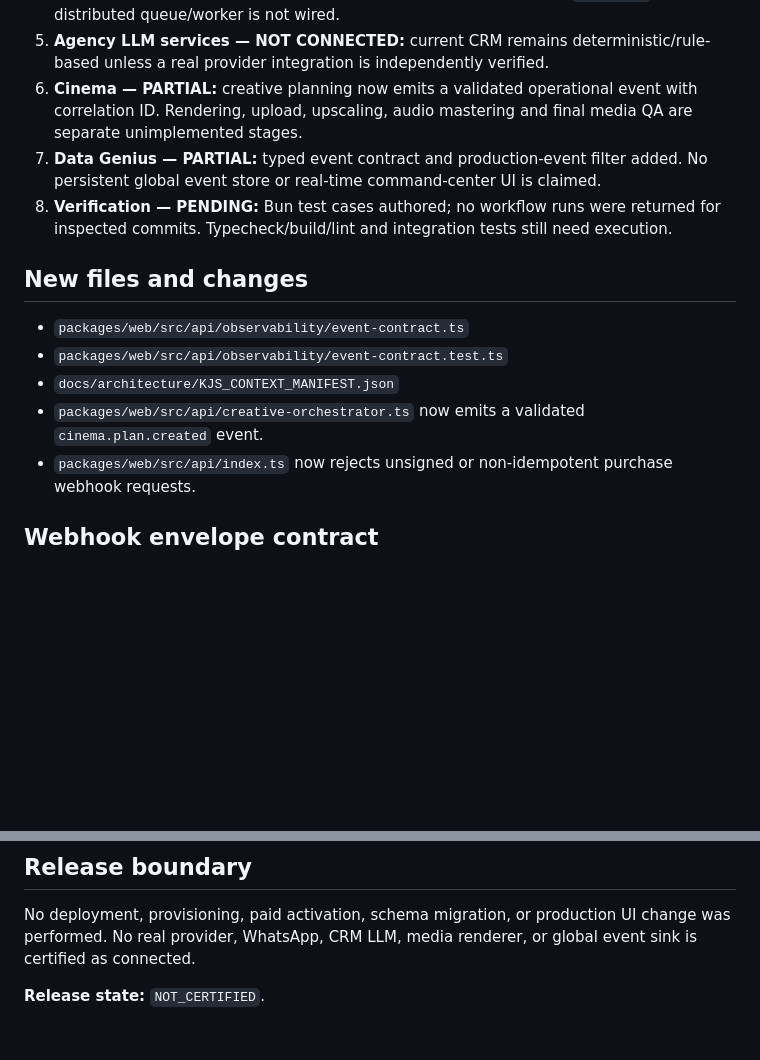
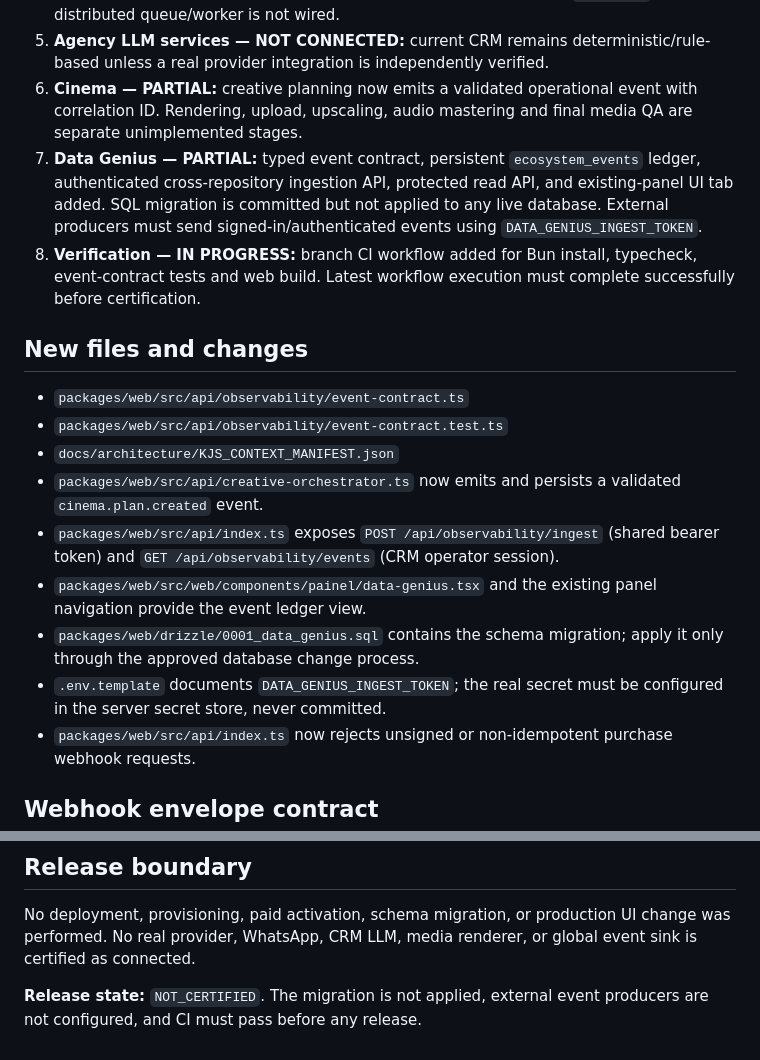
Before and after one commit to kamillosantos/KAMILLO-4531, a Markdown page: docs/implementation/KJS_CLOUD_IMPLEMENTATION_CHECKPOINT.md, 2 parts joined by grey strips. Rendered like a GitHub page; blank space fills up the shorter version.

Commit message:
docs: update Cloud checkpoint with persistent Data Genius and CI

```diff
--- a/docs/implementation/KJS_CLOUD_IMPLEMENTATION_CHECKPOINT.md
+++ b/docs/implementation/KJS_CLOUD_IMPLEMENTATION_CHECKPOINT.md
@@ -12,14 +12,18 @@
 4. **Orchestration — PARTIAL:** shared typed job state machine blocks illegal transitions, requires approval when configured and requires QA evidence before `SUCCEEDED`. Durable distributed queue/worker is not wired.
 5. **Agency LLM services — NOT CONNECTED:** current CRM remains deterministic/rule-based unless a real provider integration is independently verified.
 6. **Cinema — PARTIAL:** creative planning now emits a validated operational event with correlation ID. Rendering, upload, upscaling, audio mastering and final media QA are separate unimplemented stages.
-7. **Data Genius — PARTIAL:** typed event contract and production-event filter added. No persistent global event store or real-time command-center UI is claimed.
-8. **Verification — PENDING:** Bun test cases authored; no workflow runs were returned for inspected commits. Typecheck/build/lint and integration tests still need execution.
+7. **Data Genius — PARTIAL:** typed event contract, persistent `ecosystem_events` ledger, authenticated cross-repository ingestion API, protected read API, and existing-panel UI tab added. SQL migration is committed but not applied to any live database. External producers must send signed-in/authenticated events using `DATA_GENIUS_INGEST_TOKEN`.
+8. **Verification — IN PROGRESS:** branch CI workflow added for Bun install, typecheck, event-contract tests and web build. Latest workflow execution must complete successfully before certification.
 
 ## New files and changes
 - `packages/web/src/api/observability/event-contract.ts`
 - `packages/web/src/api/observability/event-contract.test.ts`
 - `docs/architecture/KJS_CONTEXT_MANIFEST.json`
-- `packages/web/src/api/creative-orchestrator.ts` now emits a validated `cinema.plan.created` event.
+- `packages/web/src/api/creative-orchestrator.ts` now emits and persists a validated `cinema.plan.created` event.
+- `packages/web/src/api/index.ts` exposes `POST /api/observability/ingest` (shared bearer token) and `GET /api/observability/events` (CRM operator session).
+- `packages/web/src/web/components/painel/data-genius.tsx` and the existing panel navigation provide the event ledger view.
+- `packages/web/drizzle/0001_data_genius.sql` contains the schema migration; apply it only through the approved database change process.
+- `.env.template` documents `DATA_GENIUS_INGEST_TOKEN`; the real secret must be configured in the server secret store, never committed.
 - `packages/web/src/api/index.ts` now rejects unsigned or non-idempotent purchase webhook requests.
 
 ## Webhook envelope contract
@@ -33,4 +37,4 @@ This does not claim compatibility with native provider webhook signatures. A pro
 ## Release boundary
 No deployment, provisioning, paid activation, schema migration, or production UI change was performed. No real provider, WhatsApp, CRM LLM, media renderer, or global event sink is certified as connected.
 
-**Release state:** `NOT_CERTIFIED`.
+**Release state:** `NOT_CERTIFIED`. The migration is not applied, external event producers are not configured, and CI must pass before any release.
```
